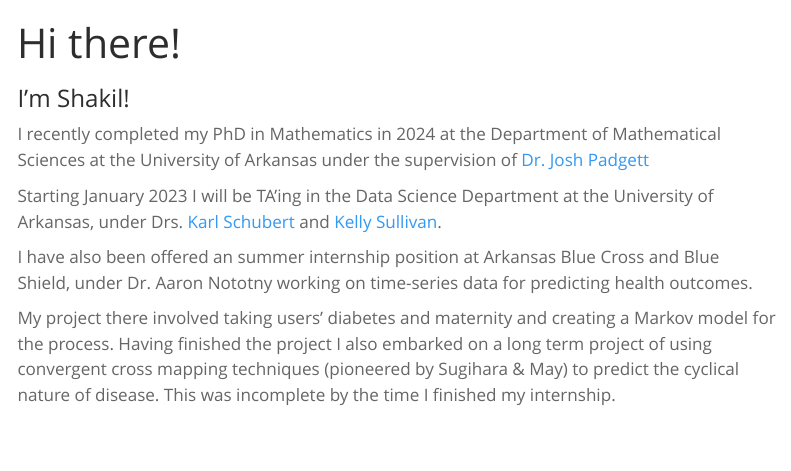
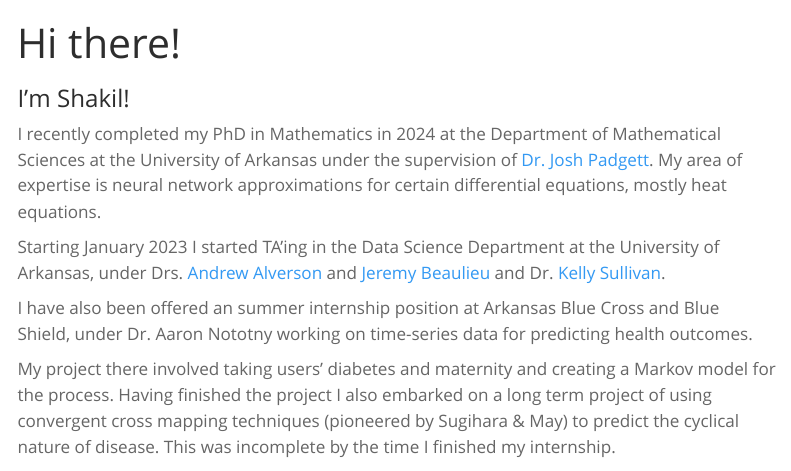
Before and after one commit to 2shakilrafi/2shakilrafi.github.io, a Quarto document (index.qmd): the page in a window 1100 px wide, from its top. Rendered offline with R 4.5, knitr and Pandoc in place of Quarto, with nearby package versions; menus at the side of the page are left out.

Commit message:
More edits

```diff
--- a/index.qmd
+++ b/index.qmd
@@ -3,10 +3,11 @@ title: "Hi there!"
 subtitle: "I'm Shakil!"
 ---
 
-I recently completed my PhD in Mathematics in 2024 at the Department of Mathematical Sciences at the University of Arkansas under the supervision of [Dr. Josh Padgett](https://joshpadgett.org/)
+I recently completed my PhD in Mathematics in 2024 at the Department of Mathematical Sciences at the University of Arkansas under the supervision of [Dr. Josh Padgett](https://joshpadgett.org/).
+My area of expertise is neural network approximations for certain differential equations, mostly heat equations.
 
-Starting January 2023 I will be TA'ing in the Data Science Department at the University of Arkansas, under Drs.
-[Karl Schubert](https://engineering.uark.edu/directory/index/uid/schubert/name/Karl+D.+Schubert/) and [Kelly Sullivan](https://industrial-engineering.uark.edu/directory/index/uid/ksulliv/name/Kelly-Sullivan/).
+Starting January 2023 I started TA'ing in the Data Science Department at the University of Arkansas, under Drs.
+[Andrew Alverson](https://biology.uark.edu/directory/index/uid/aja/name/Andrew+Alverson/) and [Jeremy Beaulieu](https://biology.uark.edu/directory/faculty/uid/jmbeauli/name/Jeremy+Michael+Beaulieu/) and Dr. [Kelly Sullivan](https://industrial-engineering.uark.edu/directory/index/uid/ksulliv/name/Kelly-Sullivan/).
 
 I have also been offered an summer internship position at Arkansas Blue Cross and Blue Shield, under Dr. Aaron Nototny working on time-series data for predicting health outcomes.
 
```
Also changed, not shown: docs/search.json, 1 other file.
